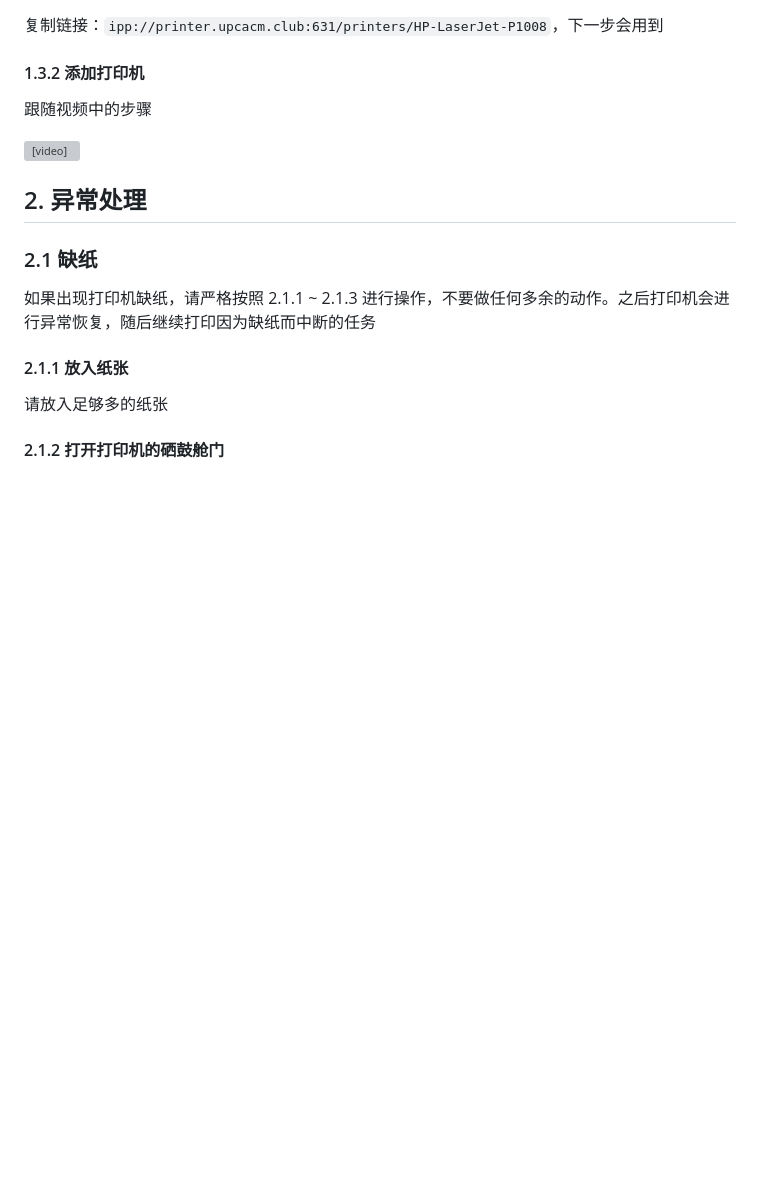
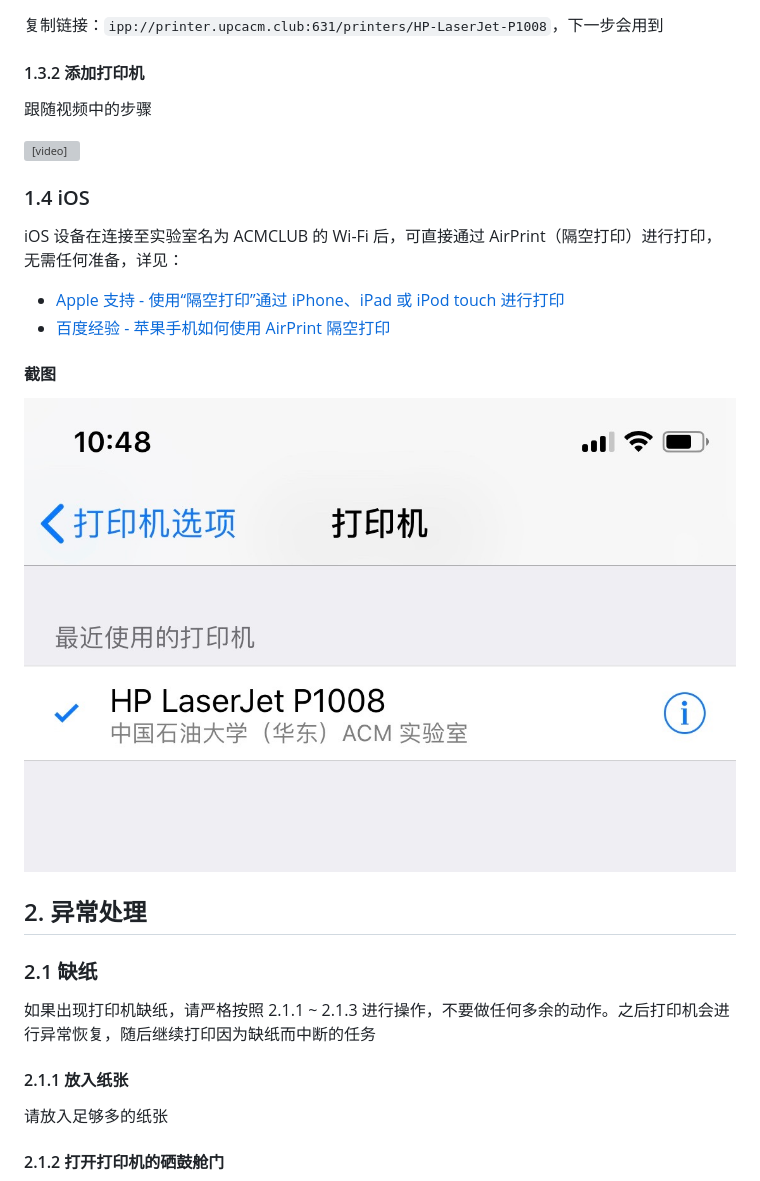
Before and after one commit to UPCACM/Printer, a Markdown page: README.md, the part around the change. Drawn GitHub-style; pictures changed too: static/iOS.jpeg (added); blank space fills up the shorter version; grey boxes are pictures that could not be loaded.

Commit message:
Add iOS

```diff
--- a/README.md
+++ b/README.md
@@ -53,6 +53,17 @@ ACM 实验室打印机使用 & 异常处理
     您的浏览器不支持Video标签
 </video>
 
+### 1.4 iOS
+
+iOS 设备在连接至实验室名为 ACMCLUB 的 Wi-Fi 后，可直接通过 AirPrint（隔空打印）进行打印，无需任何准备，详见：
+
++ [Apple 支持 - 使用“隔空打印”通过 iPhone、iPad 或 iPod touch 进行打印](https://support.apple.com/zh-cn/HT201387)
++ [百度经验 - 苹果手机如何使用 AirPrint 隔空打印](https://jingyan.baidu.com/article/fc07f989a4c9dc12fee51967.html)
+
+#### 截图
+
+![iOS.png](./static/iOS.jpeg)
+
 ## 2. 异常处理
 
 ### 2.1 缺纸
```
